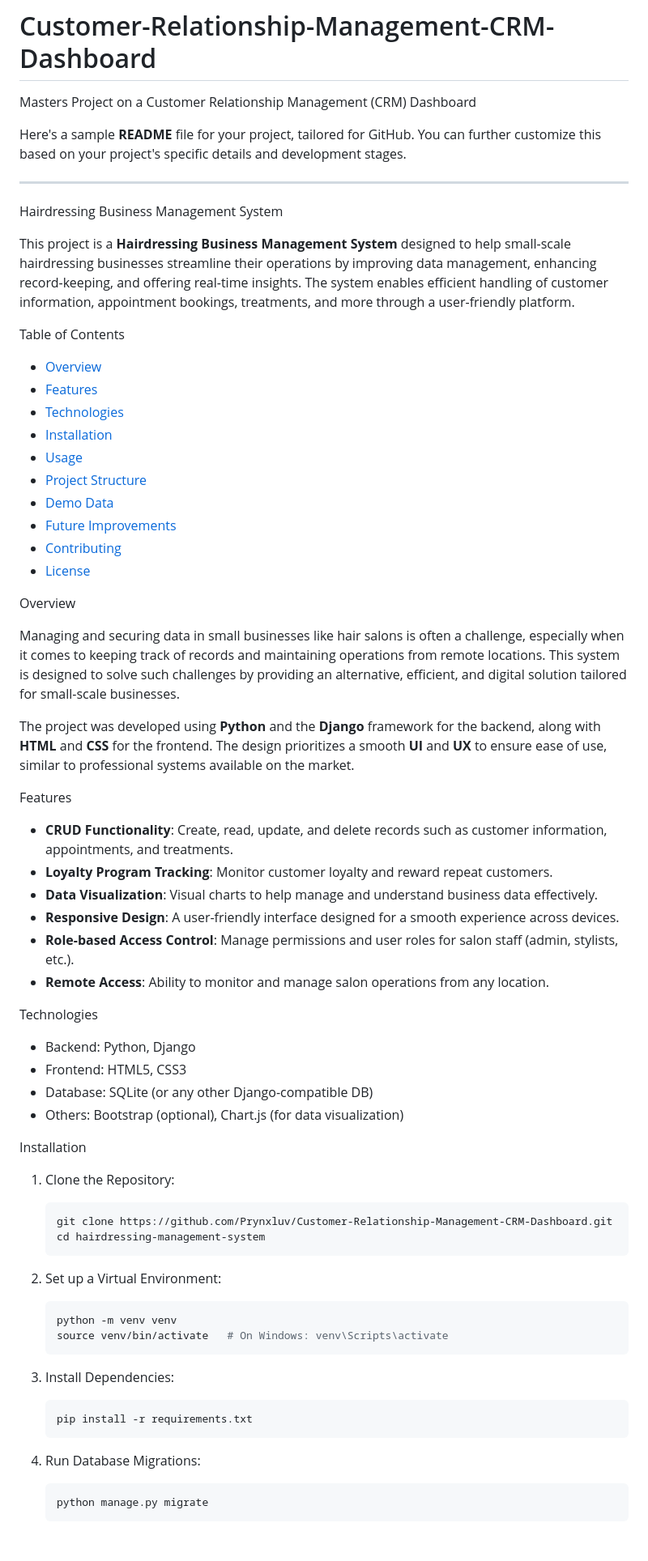
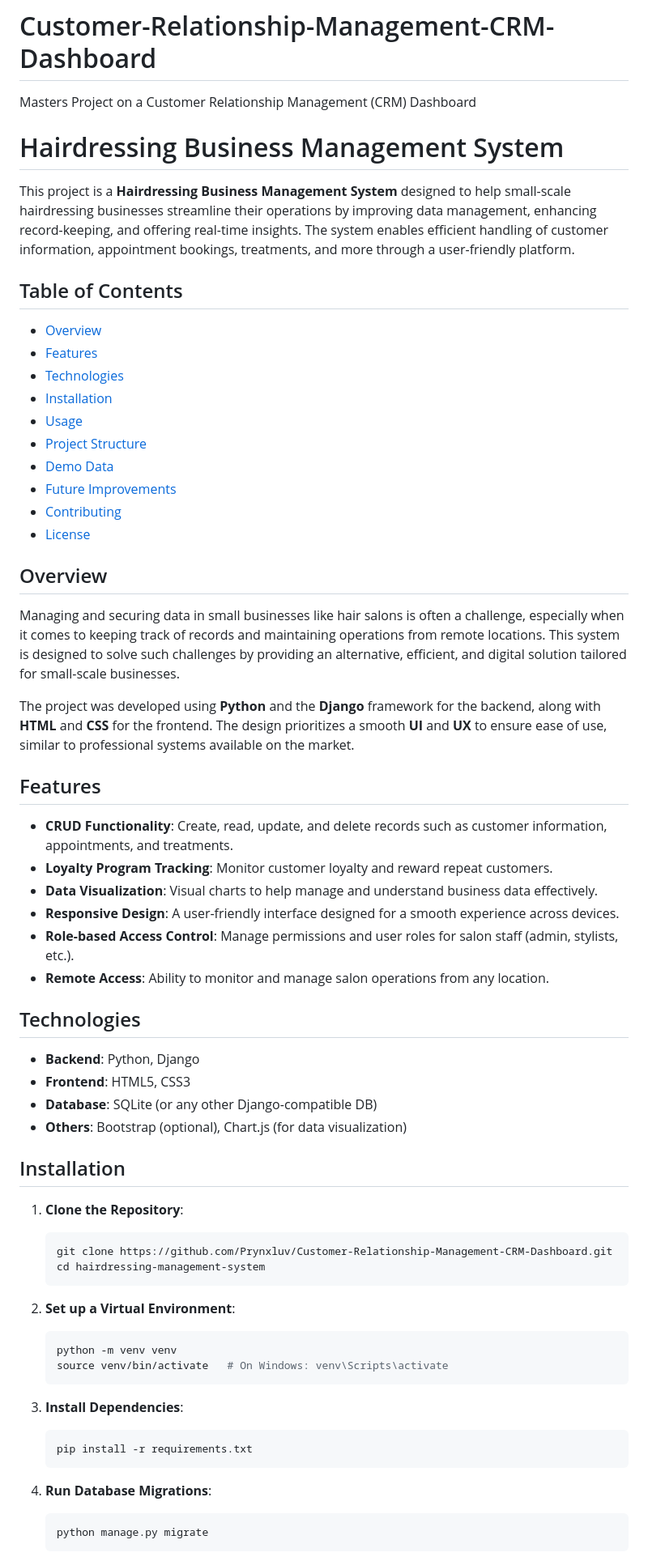
Before and after one commit to Prynxluv/Customer-Relationship-Management-CRM-Dashboard, a Markdown page: README.md, the part around the change printed below. Shown: that part at 81% size. Rendered like a GitHub page; blank space fills up the shorter version.

````diff
--- a/README.md
+++ b/README.md
@@ -1,15 +1,12 @@
 # Customer-Relationship-Management-CRM-Dashboard
 Masters Project on a Customer Relationship Management (CRM) Dashboard
 
-Here's a sample **README** file for your project, tailored for GitHub. You can further customize this based on your project's specific details and development stages.
 
----
-
-Hairdressing Business Management System
+# Hairdressing Business Management System
 
 This project is a **Hairdressing Business Management System** designed to help small-scale hairdressing businesses streamline their operations by improving data management, enhancing record-keeping, and offering real-time insights. The system enables efficient handling of customer information, appointment bookings, treatments, and more through a user-friendly platform.
 
-Table of Contents
+## Table of Contents
 
 - [Overview](#overview)
 - [Features](#features)
@@ -22,13 +19,13 @@ Table of Contents
 - [Contributing](#contributing)
 - [License](#license)
 
-Overview
+## Overview
 
 Managing and securing data in small businesses like hair salons is often a challenge, especially when it comes to keeping track of records and maintaining operations from remote locations. This system is designed to solve such challenges by providing an alternative, efficient, and digital solution tailored for small-scale businesses.
 
 The project was developed using **Python** and the **Django** framework for the backend, along with **HTML** and **CSS** for the frontend. The design prioritizes a smooth **UI** and **UX** to ensure ease of use, similar to professional systems available on the market.
 
-Features
+## Features
 
 - **CRUD Functionality**: Create, read, update, and delete records such as customer information, appointments, and treatments.
 - **Loyalty Program Tracking**: Monitor customer loyalty and reward repeat customers.
@@ -37,33 +34,33 @@ Features
 - **Role-based Access Control**: Manage permissions and user roles for salon staff (admin, stylists, etc.).
 - **Remote Access**: Ability to monitor and manage salon operations from any location.
 
-Technologies
+## Technologies
 
-- Backend: Python, Django
-- Frontend: HTML5, CSS3
-- Database: SQLite (or any other Django-compatible DB)
-- Others: Bootstrap (optional), Chart.js (for data visualization)
+- **Backend**: Python, Django
+- **Frontend**: HTML5, CSS3
+- **Database**: SQLite (or any other Django-compatible DB)
+- **Others**: Bootstrap (optional), Chart.js (for data visualization)
 
-Installation
+## Installation
 
-1. Clone the Repository:
+1. **Clone the Repository**:
    ```bash
    git clone https://github.com/Prynxluv/Customer-Relationship-Management-CRM-Dashboard.git
    cd hairdressing-management-system
    ```
 
-2. Set up a Virtual Environment:
+2. **Set up a Virtual Environment**:
    ```bash
    python -m venv venv
    source venv/bin/activate   # On Windows: venv\Scripts\activate
    ```
 
-3. Install Dependencies:
+3. **Install Dependencies**:
    ```bash
    pip install -r requirements.txt
    ```
 
-4. Run Database Migrations:
+4. **Run Database Migrations**:
    ```bash
    python manage.py migrate
    ```
````
Also changed, not shown: other parts of README.md (+15 -14 lines).
